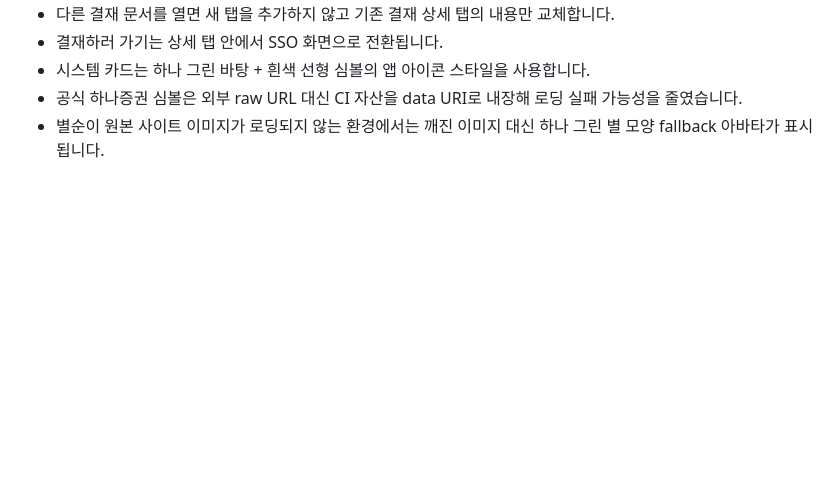
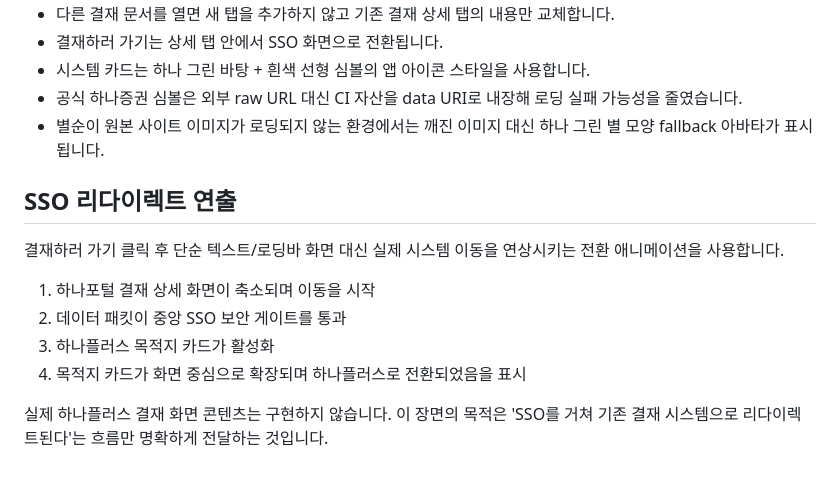
Before and after one commit to YUJAEYUN/changeleader, a Markdown page: README.md, the part around the change. Drawn GitHub-style; blank space fills up the shorter version.

Commit message:
SSO 리다이렉트 시연 흐름 문서화

```diff
--- a/README.md
+++ b/README.md
@@ -73,3 +73,15 @@
 - 시스템 카드는 하나 그린 바탕 + 흰색 선형 심볼의 앱 아이콘 스타일을 사용합니다.
 - 공식 하나증권 심볼은 외부 raw URL 대신 CI 자산을 data URI로 내장해 로딩 실패 가능성을 줄였습니다.
 - 별순이 원본 사이트 이미지가 로딩되지 않는 환경에서는 깨진 이미지 대신 하나 그린 별 모양 fallback 아바타가 표시됩니다.
+
+
+## SSO 리다이렉트 연출
+
+결재하러 가기 클릭 후 단순 텍스트/로딩바 화면 대신 실제 시스템 이동을 연상시키는 전환 애니메이션을 사용합니다.
+
+1. 하나포털 결재 상세 화면이 축소되며 이동을 시작
+2. 데이터 패킷이 중앙 SSO 보안 게이트를 통과
+3. 하나플러스 목적지 카드가 활성화
+4. 목적지 카드가 화면 중심으로 확장되며 하나플러스로 전환되었음을 표시
+
+실제 하나플러스 결재 화면 콘텐츠는 구현하지 않습니다. 이 장면의 목적은 'SSO를 거쳐 기존 결재 시스템으로 리다이렉트된다'는 흐름만 명확하게 전달하는 것입니다.
```
